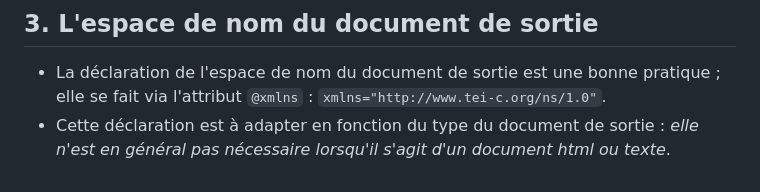
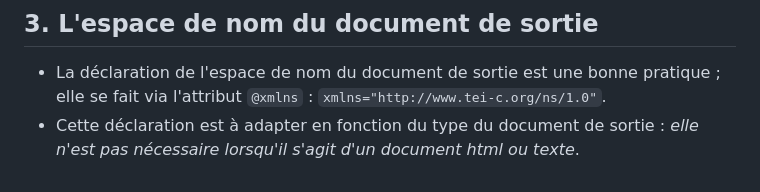
Before and after one commit to jeandamien-genero/xslt-class, a Markdown page: class-2/xsl_header.md, the part around the change. GitHub-like rendering.

```diff
--- a/class-2/xsl_header.md
+++ b/class-2/xsl_header.md
@@ -49,4 +49,4 @@ La déclaration de plusieurs espaces de nom dans `<xsl:stylesheet/>` est nécess
 ## 3. L'espace de nom du document de sortie
 
 - La déclaration de l'espace de nom du document de sortie est une bonne pratique ; elle se fait via l'attribut `@xmlns` : `xmlns="http://www.tei-c.org/ns/1.0"`.
-- Cette déclaration est à adapter en fonction du type du document de sortie : _elle n'est en général pas nécessaire lorsqu'il s'agit d'un document html ou texte_.
+- Cette déclaration est à adapter en fonction du type du document de sortie : _elle n'est pas nécessaire lorsqu'il s'agit d'un document html ou texte_.
```
